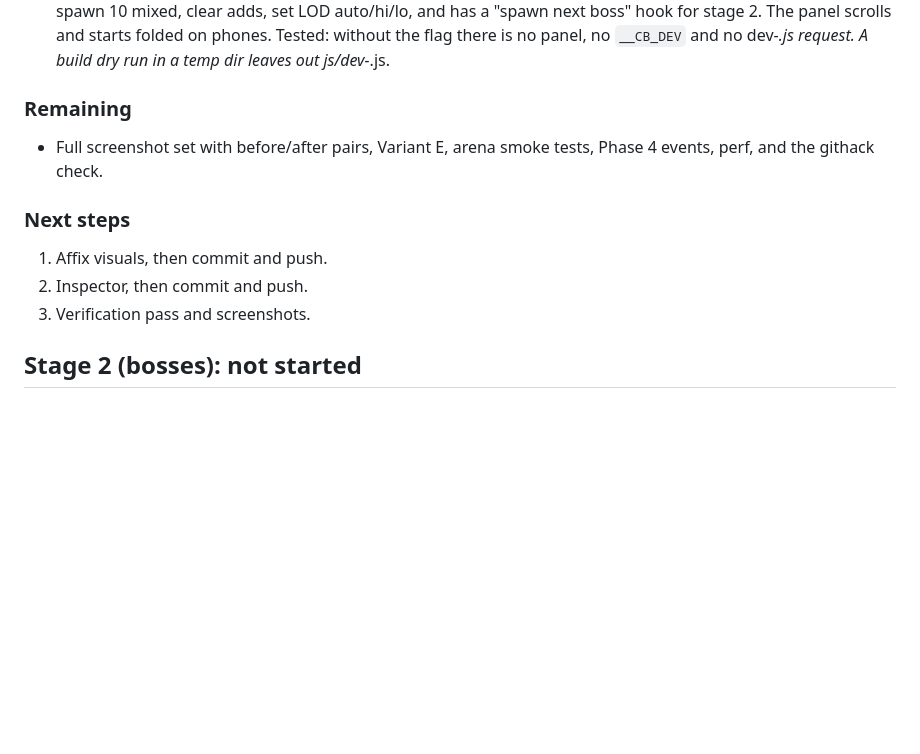
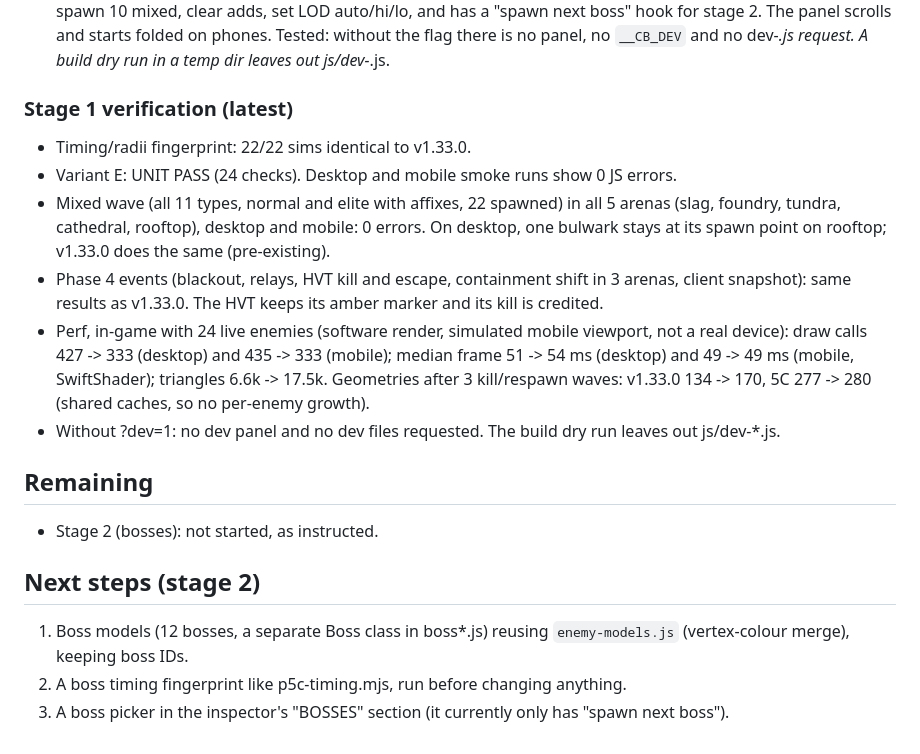
Before and after one commit to SubLebOw/coreburn, a Markdown page: PHASE5C_STATUS.md, the part around the change. Rendered like a GitHub page; blank space fills up the shorter version.

Commit message:
Phase 5C: stage 1 verification results in status

```diff
--- a/PHASE5C_STATUS.md
+++ b/PHASE5C_STATUS.md
@@ -38,12 +38,24 @@ No merge, version bump or deploy. PR #7 is not touched.
   Tested: without the flag there is no panel, no `__CB_DEV` and no dev-*.js request. A build dry run in a temp
   dir leaves out js/dev-*.js.
 
-### Remaining
-- Full screenshot set with before/after pairs, Variant E, arena smoke tests, Phase 4 events, perf, and the githack check.
+### Stage 1 verification (latest)
+- Timing/radii fingerprint: 22/22 sims identical to v1.33.0.
+- Variant E: UNIT PASS (24 checks). Desktop and mobile smoke runs show 0 JS errors.
+- Mixed wave (all 11 types, normal and elite with affixes, 22 spawned) in all 5 arenas (slag, foundry, tundra, cathedral,
+  rooftop), desktop and mobile: 0 errors. On desktop, one bulwark stays at its spawn point on rooftop; v1.33.0 does
+  the same (pre-existing).
+- Phase 4 events (blackout, relays, HVT kill and escape, containment shift in 3 arenas, client snapshot): same results
+  as v1.33.0. The HVT keeps its amber marker and its kill is credited.
+- Perf, in-game with 24 live enemies (software render, simulated mobile viewport, not a real device):
+  draw calls 427 -> 333 (desktop) and 435 -> 333 (mobile); median frame 51 -> 54 ms (desktop) and 49 -> 49 ms (mobile,
+  SwiftShader); triangles 6.6k -> 17.5k. Geometries after 3 kill/respawn waves: v1.33.0 134 -> 170,
+  5C 277 -> 280 (shared caches, so no per-enemy growth).
+- Without ?dev=1: no dev panel and no dev files requested. The build dry run leaves out js/dev-*.js.
 
-### Next steps
-1. Affix visuals, then commit and push.
-2. Inspector, then commit and push.
-3. Verification pass and screenshots.
+## Remaining
+- Stage 2 (bosses): not started, as instructed.
 
-## Stage 2 (bosses): not started
+## Next steps (stage 2)
+1. Boss models (12 bosses, a separate Boss class in boss*.js) reusing `enemy-models.js` (vertex-colour merge), keeping boss IDs.
+2. A boss timing fingerprint like p5c-timing.mjs, run before changing anything.
+3. A boss picker in the inspector's "BOSSES" section (it currently only has "spawn next boss").
```
